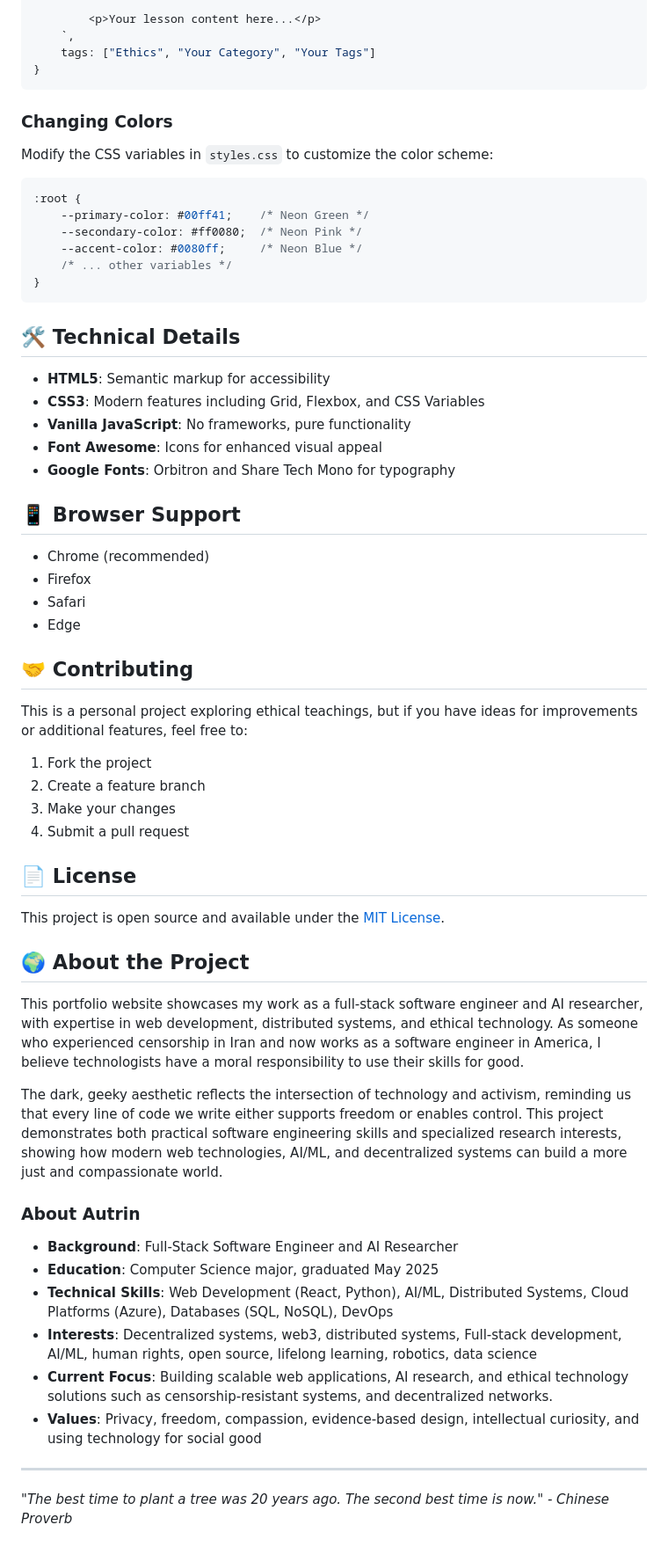
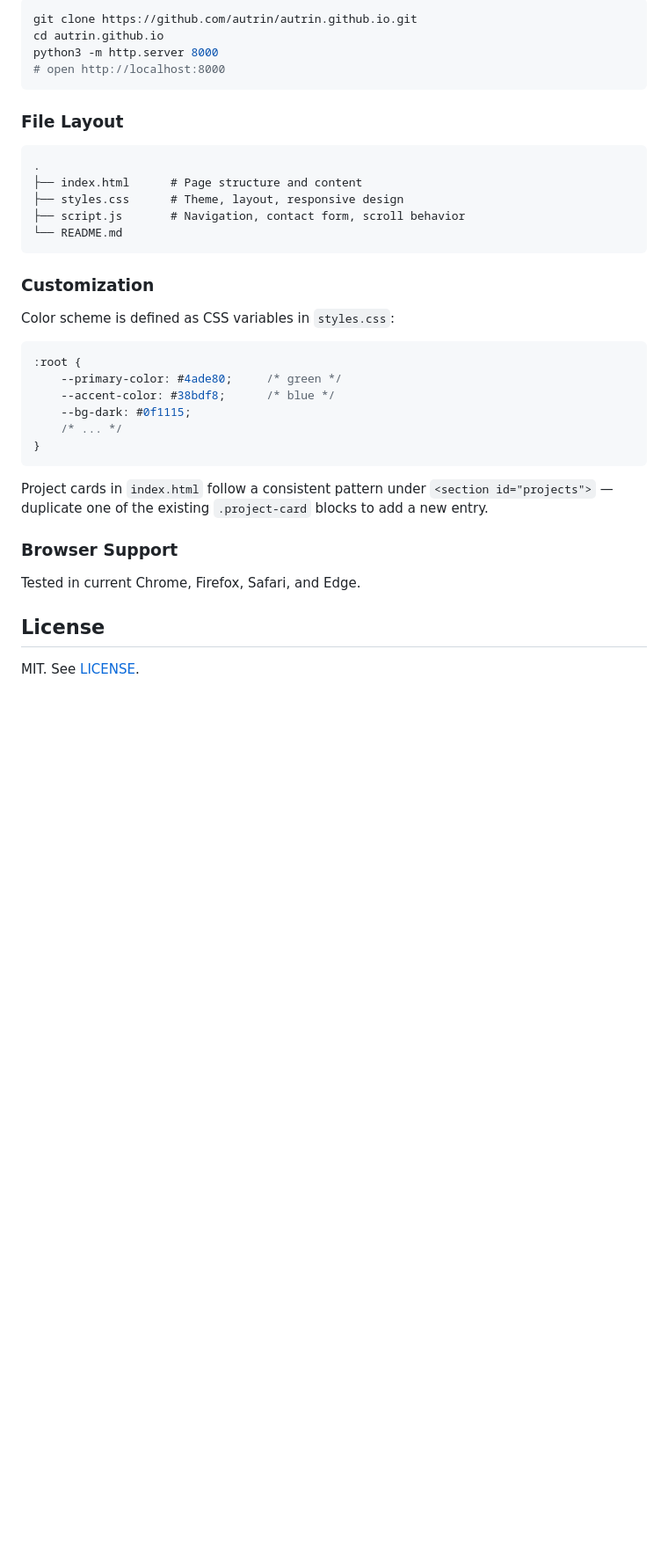
Before and after one commit to autrin/lessonsunlived, a Markdown page: README.md, the part around one of its changes. Shown at 88% size. Drawn GitHub-style; blank space fills up the shorter version.

````diff
--- a/README.md
+++ b/README.md
@@ -65,64 +50,39 @@ Edit the `blogPosts` array in `script.js` to add your own ethical lessons:
 
-        <p>Your lesson content here...</p>
-    `,
-    tags: ["Ethics", "Your Category", "Your Tags"]
+```bash
+git clone https://github.com/autrin/autrin.github.io.git
+cd autrin.github.io
+python3 -m http.server 8000
+# open http://localhost:8000
+```
+
+### File Layout
+```
+.
+├── index.html      # Page structure and content
+├── styles.css      # Theme, layout, responsive design
+├── script.js       # Navigation, contact form, scroll behavior
+└── README.md
+```
+
+### Customization
+
+Color scheme is defined as CSS variables in `styles.css`:
+
+```css
+:root {
+    --primary-color: #4ade80;     /* green */
+    --accent-color: #38bdf8;      /* blue */
+    --bg-dark: #0f1115;
+    /* ... */
 }
 ```
 
-### Changing Colors
-Modify the CSS variables in `styles.css` to customize the color scheme:
+Project cards in `index.html` follow a consistent pattern under `<section id="projects">` — duplicate one of the existing `.project-card` blocks to add a new entry.
 
-```css
-:root {
-    --primary-color: #00ff41;    /* Neon Green */
-    --secondary-color: #ff0080;  /* Neon Pink */
-    --accent-color: #0080ff;     /* Neon Blue */
-    /* ... other variables */
-}
-```
+### Browser Support
 
-## 🛠️ Technical Details
+Tested in current Chrome, Firefox, Safari, and Edge.
 
-- **HTML5**: Semantic markup for accessibility
-- **CSS3**: Modern features including Grid, Flexbox, and CSS Variables
-- **Vanilla JavaScript**: No frameworks, pure functionality
-- **Font Awesome**: Icons for enhanced visual appeal
-- **Google Fonts**: Orbitron and Share Tech Mono for typography
+## License
 
-## 📱 Browser Support
-
-- Chrome (recommended)
-- Firefox
-- Safari
-- Edge
-
-## 🤝 Contributing
-
-This is a personal project exploring ethical teachings, but if you have ideas for improvements or additional features, feel free to:
-
-1. Fork the project
-2. Create a feature branch
-3. Make your changes
-4. Submit a pull request
-
-## 📄 License
-
-This project is open source and available under the [MIT License](LICENSE).
-
-## 🌍 About the Project
-
-This portfolio website showcases my work as a full-stack software engineer and AI researcher, with expertise in web development, distributed systems, and ethical technology. As someone who experienced censorship in Iran and now works as a software engineer in America, I believe technologists have a moral responsibility to use their skills for good.
-
-The dark, geeky aesthetic reflects the intersection of technology and activism, reminding us that every line of code we write either supports freedom or enables control. This project demonstrates both practical software engineering skills and specialized research interests, showing how modern web technologies, AI/ML, and decentralized systems can build a more just and compassionate world.
-
-### About Autrin
-- **Background**: Full-Stack Software Engineer and AI Researcher
-- **Education**: Computer Science major, graduated May 2025
-- **Technical Skills**: Web Development (React, Python), AI/ML, Distributed Systems, Cloud Platforms (Azure), Databases (SQL, NoSQL), DevOps
-- **Interests**: Decentralized systems, web3, distributed systems, Full-stack development, AI/ML, human rights, open source, lifelong learning, robotics, data science
-- **Current Focus**: Building scalable web applications, AI research, and ethical technology solutions such as censorship-resistant systems, and decentralized networks.
-- **Values**: Privacy, freedom, compassion, evidence-based design, intellectual curiosity, and using technology for social good
-
----
-
-*"The best time to plant a tree was 20 years ago. The second best time is now." - Chinese Proverb*
+MIT. See [LICENSE](LICENSE).
````
Also changed, not shown: other parts of README.md (+32 -47 lines).
